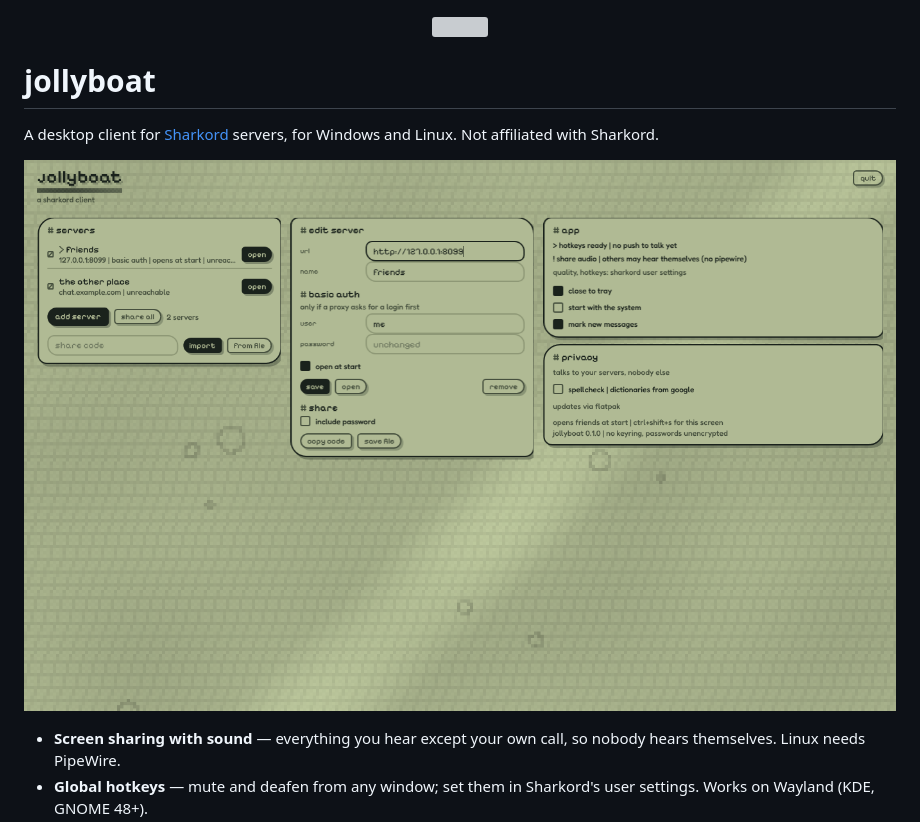
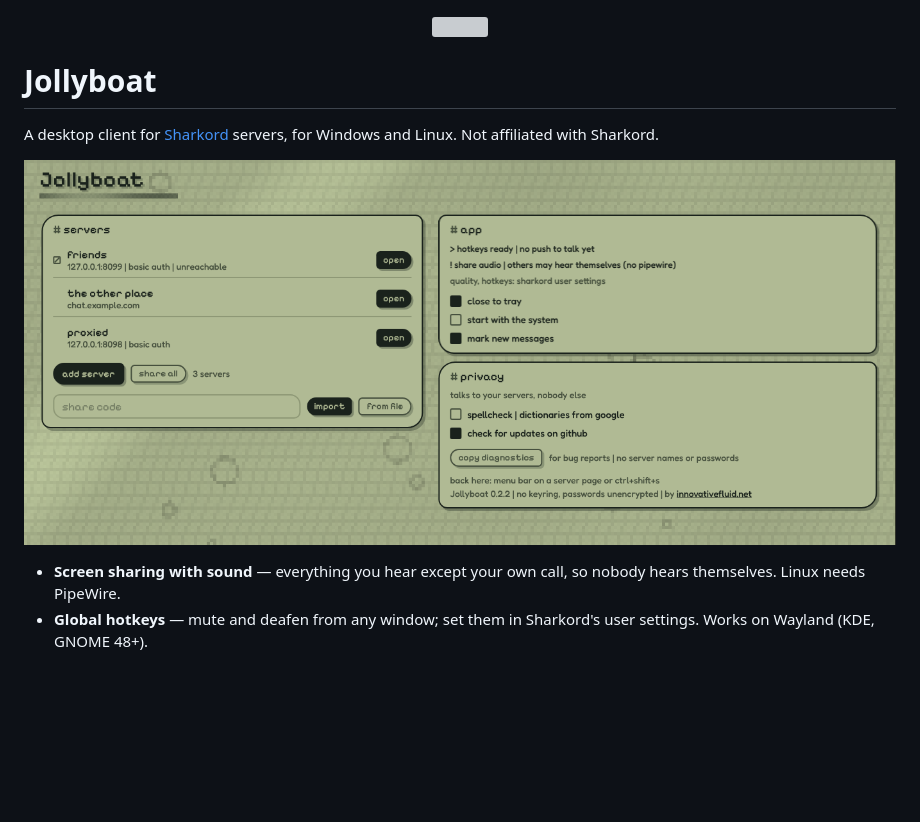
Before and after one commit to innovativefluid/jollyboat, a Markdown page: README.md, the part around the change. Drawn GitHub-style; pictures changed too: docs/launcher.png; blank space fills up the shorter version; grey boxes are pictures that could not be loaded.

```diff
--- a/README.md
+++ b/README.md
@@ -1,6 +1,6 @@
 <p align="center"><img src="build/icons/128x128.png" width="96" alt=""></p>
 
-# jollyboat
+# Jollyboat
 
 A desktop client for [Sharkord](https://sharkord.com) servers, for Windows and Linux. Not affiliated with Sharkord.
 
```
Also changed, not shown: 13 other files.
